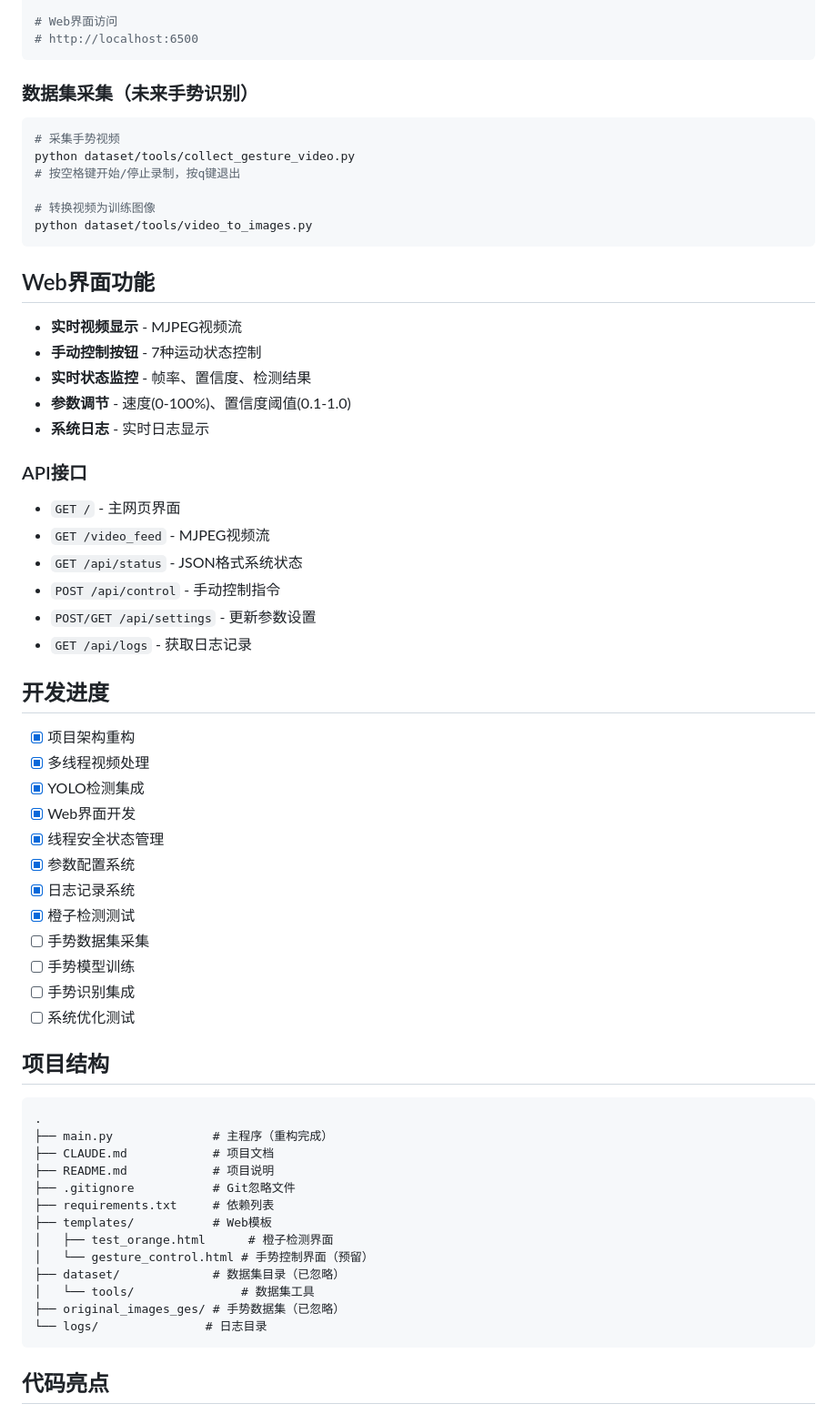
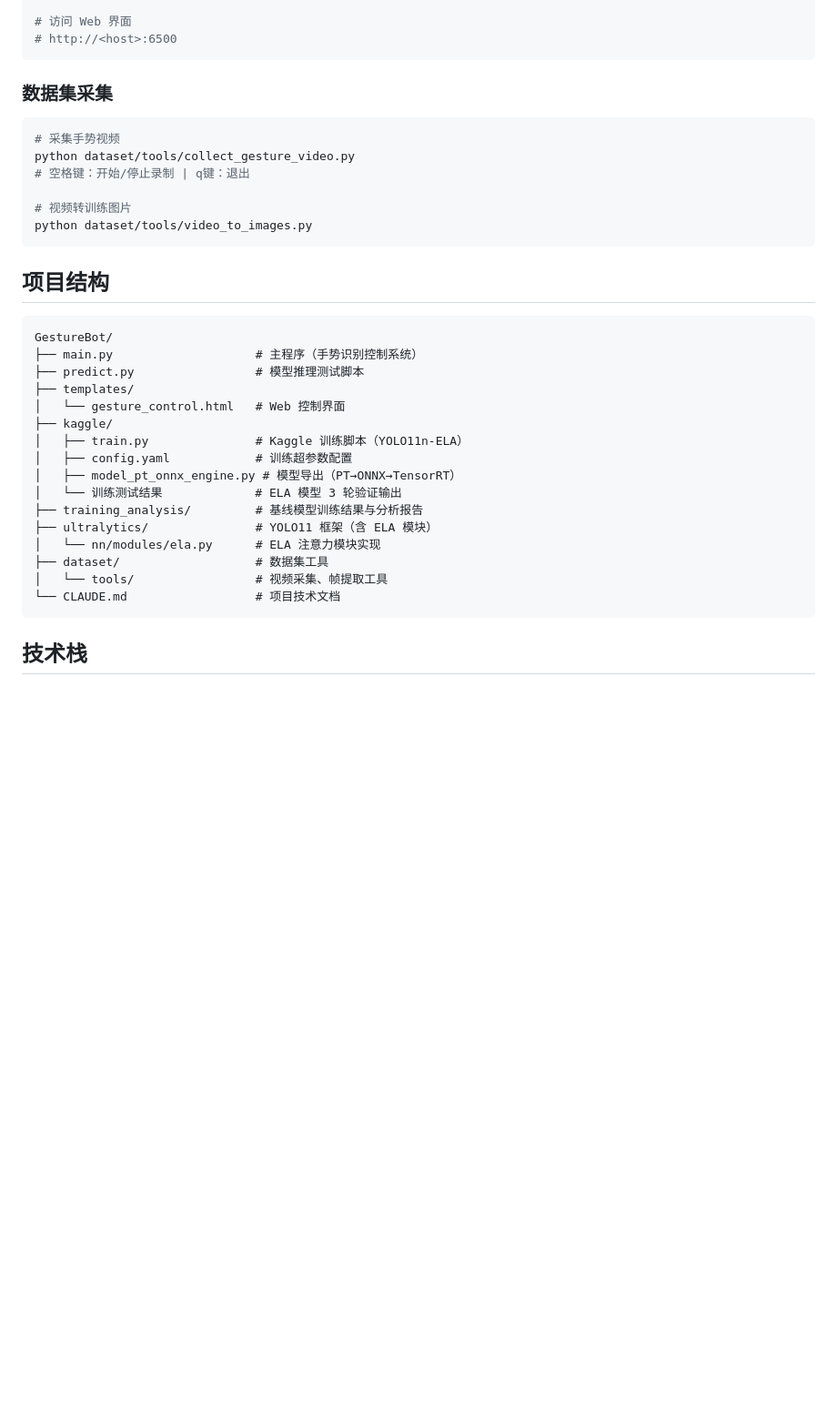
Before and after one commit to dinosaurerer/GestureBot, a Markdown page: README.md, the part around one of its changes. Shown at 91% size. Rendered like a GitHub page; blank space fills up the shorter version.

````diff
--- a/README.md
+++ b/README.md
@@ -99,68 +130,39 @@ python main.py debug model=/path/to/model.pt speed=80 port=7000 host=192.168.1.1
 
-# Web界面访问
-# http://localhost:6500
+# 访问 Web 界面
+# http://<host>:6500
 ```
 
-### 数据集采集（未来手势识别）
+### 数据集采集
 
 ```bash
 # 采集手势视频
 python dataset/tools/collect_gesture_video.py
-# 按空格键开始/停止录制，按q键退出
+# 空格键：开始/停止录制 | q键：退出
 
-# 转换视频为训练图像
+# 视频转训练图片
 python dataset/tools/video_to_images.py
 ```
-
-## Web界面功能
-
-- **实时视频显示** - MJPEG视频流
-- **手动控制按钮** - 7种运动状态控制
-- **实时状态监控** - 帧率、置信度、检测结果
-- **参数调节** - 速度(0-100%)、置信度阈值(0.1-1.0)
-- **系统日志** - 实时日志显示
-
-### API接口
-
-- `GET /` - 主网页界面
-- `GET /video_feed` - MJPEG视频流
-- `GET /api/status` - JSON格式系统状态
-- `POST /api/control` - 手动控制指令
-- `POST/GET /api/settings` - 更新参数设置
-- `GET /api/logs` - 获取日志记录
-
-## 开发进度
-
-- [x] 项目架构重构
-- [x] 多线程视频处理
-- [x] YOLO检测集成
-- [x] Web界面开发
-- [x] 线程安全状态管理
-- [x] 参数配置系统
-- [x] 日志记录系统
-- [x] 橙子检测测试
-- [ ] 手势数据集采集
-- [ ] 手势模型训练
-- [ ] 手势识别集成
-- [ ] 系统优化测试
 
 ## 项目结构
 
 ```
-.
-├── main.py              # 主程序（重构完成）
-├── CLAUDE.md            # 项目文档
-├── README.md            # 项目说明
-├── .gitignore           # Git忽略文件
-├── requirements.txt     # 依赖列表
-├── templates/           # Web模板
-│   ├── test_orange.html      # 橙子检测界面
-│   └── gesture_control.html # 手势控制界面（预留）
-├── dataset/             # 数据集目录（已忽略）
-│   └── tools/               # 数据集工具
-├── original_images_ges/ # 手势数据集（已忽略）
-└── logs/               # 日志目录
+GestureBot/
+├── main.py                    # 主程序（手势识别控制系统）
+├── predict.py                 # 模型推理测试脚本
+├── templates/
+│   └── gesture_control.html   # Web 控制界面
+├── kaggle/
+│   ├── train.py               # Kaggle 训练脚本（YOLO11n-ELA）
+│   ├── config.yaml            # 训练超参数配置
+│   ├── model_pt_onnx_engine.py # 模型导出（PT→ONNX→TensorRT）
+│   └── 训练测试结果             # ELA 模型 3 轮验证输出
+├── training_analysis/         # 基线模型训练结果与分析报告
+├── ultralytics/               # YOLO11 框架（含 ELA 模块）
+│   └── nn/modules/ela.py      # ELA 注意力模块实现
+├── dataset/                   # 数据集工具
+│   └── tools/                 # 视频采集、帧提取工具
+└── CLAUDE.md                  # 项目技术文档
 ```
 
-## 代码亮点
+## 技术栈
 
````
Also changed, not shown: other parts of README.md (+103 -80 lines).
